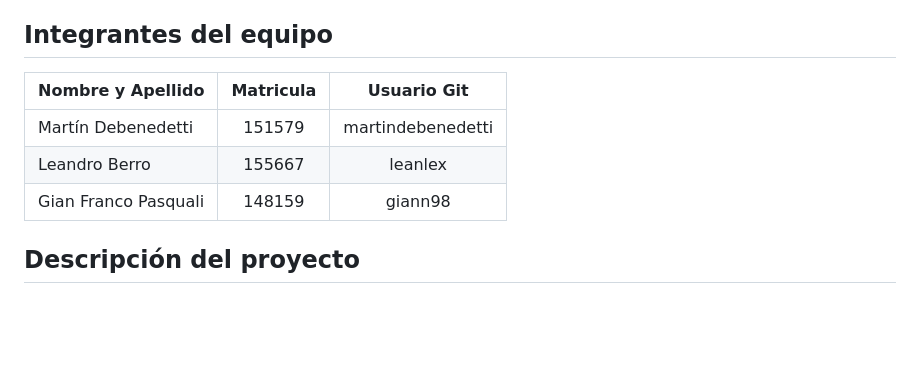
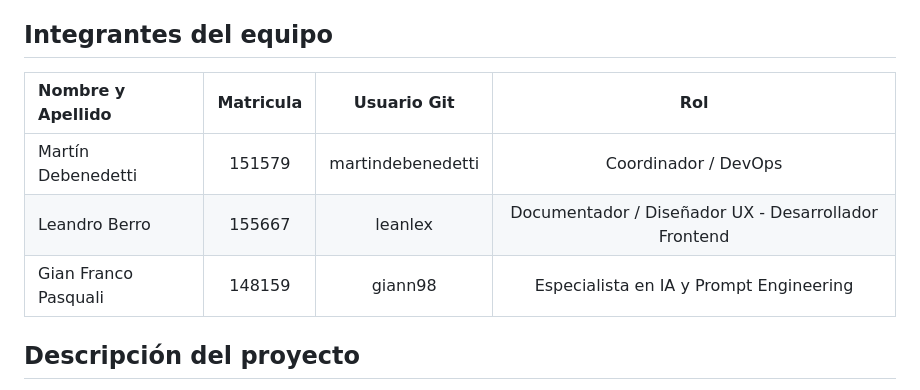
Before and after one commit to martindebenedetti/Planix, a Markdown page: README.md, the part around the change. Rendered like a GitHub page; blank space fills up the shorter version.

Commit message:
Actualizo README del proyecto

```diff
--- a/README.md
+++ b/README.md
@@ -7,11 +7,11 @@
 
 ## Integrantes del equipo
 
-| Nombre y Apellido | Matricula | Usuario Git |
-|:---|:---:|:---:|
-| Martín Debenedetti | 151579 | martindebenedetti |
-| Leandro Berro | 155667 | leanlex |
-| Gian Franco Pasquali | 148159 | giann98 |
+| Nombre y Apellido | Matricula | Usuario Git | Rol |
+|:---|:---:|:---:|:---:|
+| Martín Debenedetti | 151579 | martindebenedetti | Coordinador / DevOps |
+| Leandro Berro | 155667 | leanlex | Documentador / Diseñador UX - Desarrollador Frontend  |
+| Gian Franco Pasquali | 148159 | giann98 | Especialista en IA y Prompt Engineering |
 
 ## Descripción del proyecto
 Este proyecto consiste en el desarrollo de una página web base orientada a la visualización y planificación de tareas mediante un esquema tipo diagrama de Gantt. La propuesta busca representar de forma clara la organización de tareas, sus fechas, duración, relaciones y nivel de avance, estableciendo una primera estructura lista para evolucionar en futuras etapas con estilos CSS e interactividad en JavaScript.
```
